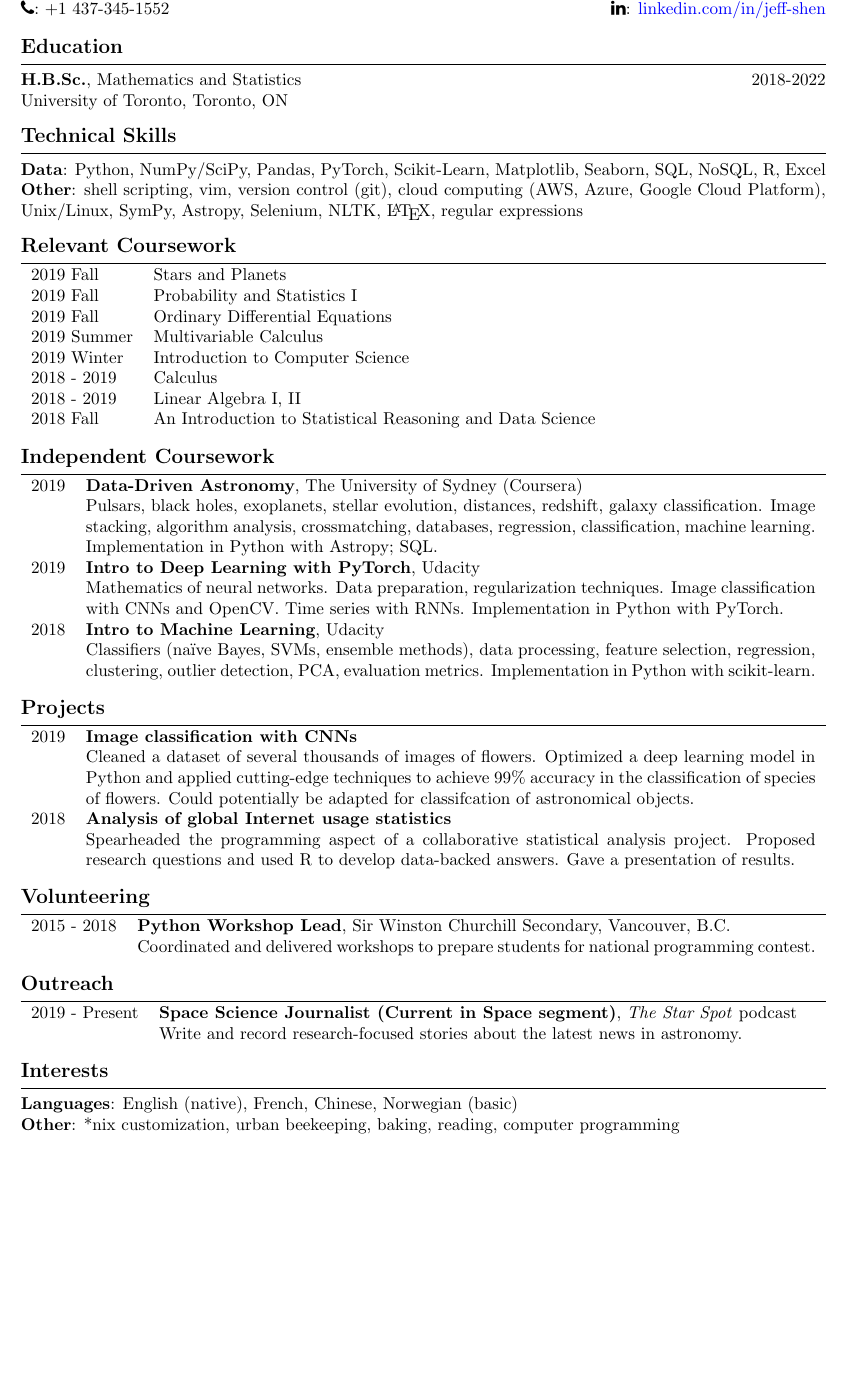
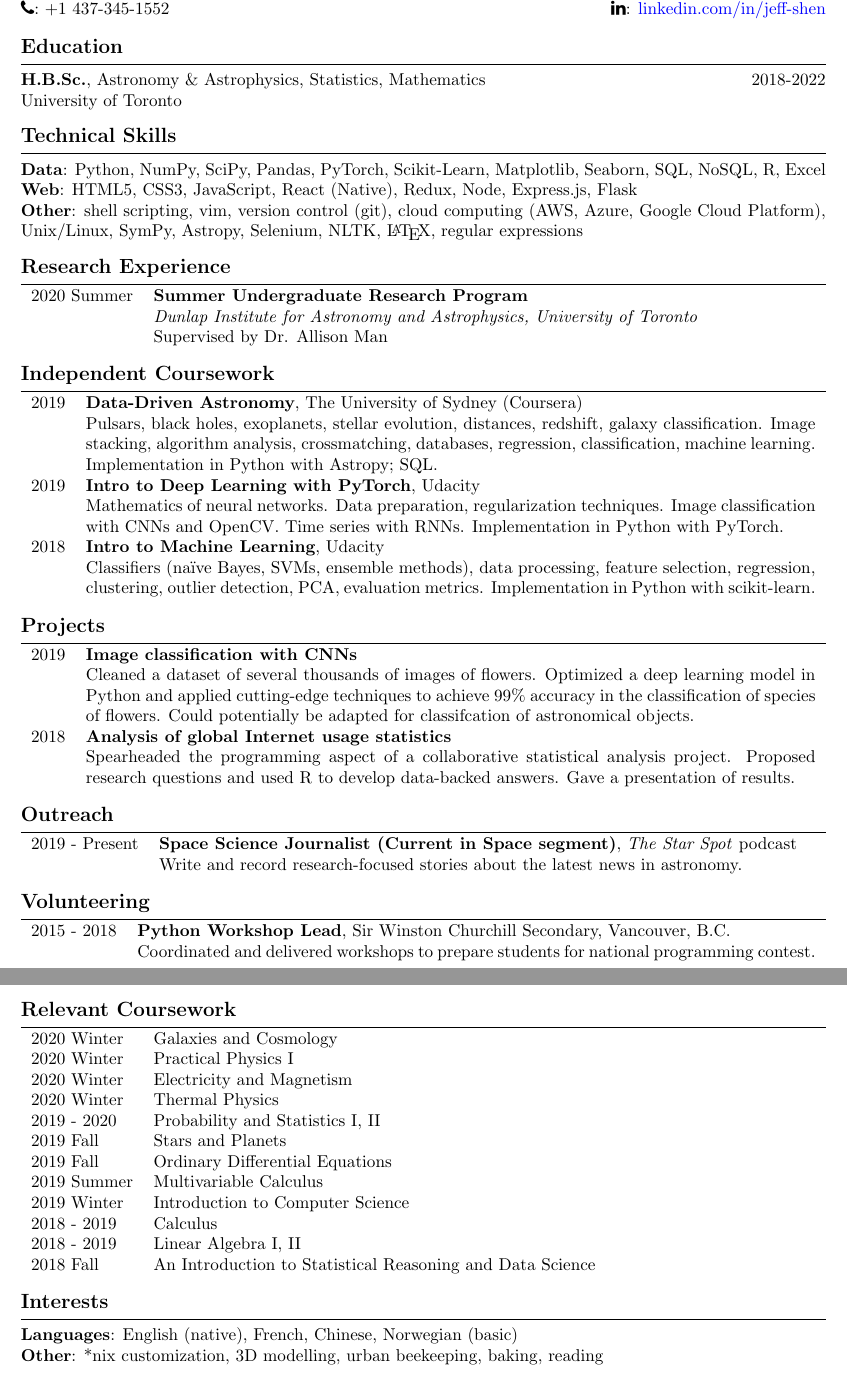
Before and after one commit to al-jshen/cv, a LaTeX CV (cv.tex): part of the page before the commit and two parts of pages 1 and 2 of 2 after it, the two joined at a grey line, cut so that both start at the same text, the shorter picture padded with empty space. Compiled offline with pdfLaTeX.

Commit message:
added surp, updated course list

```diff
--- a/cv.tex
+++ b/cv.tex
@@ -59,26 +59,22 @@
 %%%%%%%%%%%%%%%%%%%%%%%%%%%%%%%%%%%%%%%%%
 \sechead{Education}
 
-\textbf{H.B.Sc.}, Mathematics and Statistics \hfill 2018-2022 \\
-University of Toronto, Toronto, ON
+\textbf{H.B.Sc.}, Astronomy \& Astrophysics, Statistics, Mathematics \hfill 2018-2022 \\
+University of Toronto
 
 \sechead{Technical Skills}
 
-\textbf{Data}: Python, NumPy/SciPy, Pandas, PyTorch, Scikit-Learn, Matplotlib, Seaborn, SQL, NoSQL, R, Excel \\
+\textbf{Data}: Python, NumPy, SciPy, Pandas, PyTorch, Scikit-Learn, Matplotlib, Seaborn, SQL, NoSQL, R, Excel \\
+\textbf{Web}: HTML5, CSS3, JavaScript, React (Native), Redux, Node, Express.js, Flask \\
 \textbf{Other}: shell scripting, vim, version control (git), cloud computing (AWS, Azure, Google Cloud Platform), Unix/Linux, SymPy, Astropy, Selenium, NLTK, \LaTeX, regular expressions
 
 
-\sechead{Relevant Coursework}
+\sechead{Research Experience}
 
 \begin{tabularx}{\textwidth}{lX}
-    2019 Fall & Stars and Planets \\
-    2019 Fall & Probability and Statistics I \\
-    2019 Fall & Ordinary Differential Equations \\
-    2019 Summer & Multivariable Calculus \\
-    2019 Winter & Introduction to Computer Science \\
-    2018 - 2019 & Calculus \\
-    2018 - 2019 & Linear Algebra I, II \\
-    2018 Fall & An Introduction to Statistical Reasoning and Data Science \\
+    2020 Summer & \textbf{Summer Undergraduate Research Program} \\
+    & \textit{Dunlap Institute for Astronomy and Astrophysics, University of Toronto} \\
+    & Supervised by Dr. Allison Man
 \end{tabularx}
 
 \sechead{Independent Coursework}
@@ -103,6 +99,13 @@ University of Toronto, Toronto, ON
 
 \end{tabularx}
 
+\sechead{Outreach}
+
+\begin{tabularx}{\textwidth}{lX}
+    2019 - Present & \textbf{Space Science Journalist (Current in Space segment)}, \textit{The Star Spot} podcast \\
+    & Write and record research-focused stories about the latest news in astronomy.
+\end{tabularx}
+
 \sechead{Volunteering}
 
 \begin{tabularx}{\textwidth}{lX}
@@ -110,17 +113,29 @@ University of Toronto, Toronto, ON
     & Coordinated and delivered workshops to prepare students for national programming contest.
 \end{tabularx}
 
-\sechead{Outreach}
+\newpage
+
+\sechead{Relevant Coursework}
 
 \begin{tabularx}{\textwidth}{lX}
-    2019 - Present & \textbf{Space Science Journalist (Current in Space segment)}, \textit{The Star Spot} podcast \\
-    & Write and record research-focused stories about the latest news in astronomy.
+    2020 Winter & Galaxies and Cosmology \\
+    2020 Winter & Practical Physics I \\
+    2020 Winter & Electricity and Magnetism \\
+    2020 Winter & Thermal Physics \\
+    2019 - 2020 & Probability and Statistics I, II \\
+    2019 Fall & Stars and Planets \\
+    2019 Fall & Ordinary Differential Equations \\
+    2019 Summer & Multivariable Calculus \\
+    2019 Winter & Introduction to Computer Science \\
+    2018 - 2019 & Calculus \\
+    2018 - 2019 & Linear Algebra I, II \\
+    2018 Fall & An Introduction to Statistical Reasoning and Data Science \\
 \end{tabularx}
 
 \sechead{Interests}
 
 \textbf{Languages}: English (native), French, Chinese, Norwegian (basic) \\
-\textbf{Other}: \mbox{*}nix customization, urban beekeeping, baking, reading, computer programming
+\textbf{Other}: \mbox{*}nix customization, 3D modelling, urban beekeeping, baking, reading
 
 \end{resume}
 
```
Also changed, not shown: cv.pdf, cv.tex (2 more changed lines), 3 other files.
